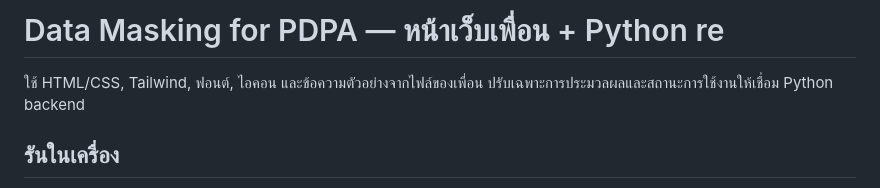
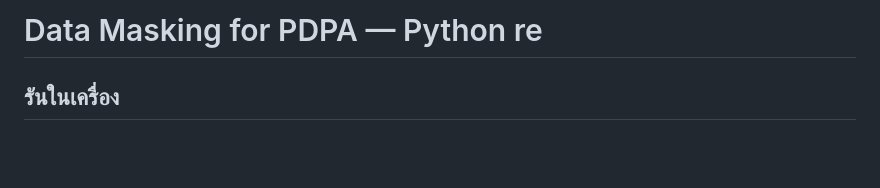
Before and after one commit to DEKDDD/TOC, a Markdown page: README.md, the part around the change. Drawn GitHub-style; blank space fills up the shorter version.

```diff
--- a/README.md
+++ b/README.md
@@ -1,6 +1,4 @@
-# Data Masking for PDPA — หน้าเว็บเพื่อน + Python re
-
-ใช้ HTML/CSS, Tailwind, ฟอนต์, ไอคอน และข้อความตัวอย่างจากไฟล์ของเพื่อน ปรับเฉพาะการประมวลผลและสถานะการใช้งานให้เชื่อม Python backend
+# Data Masking for PDPA — Python re
 
 ## รันในเครื่อง
 
```
